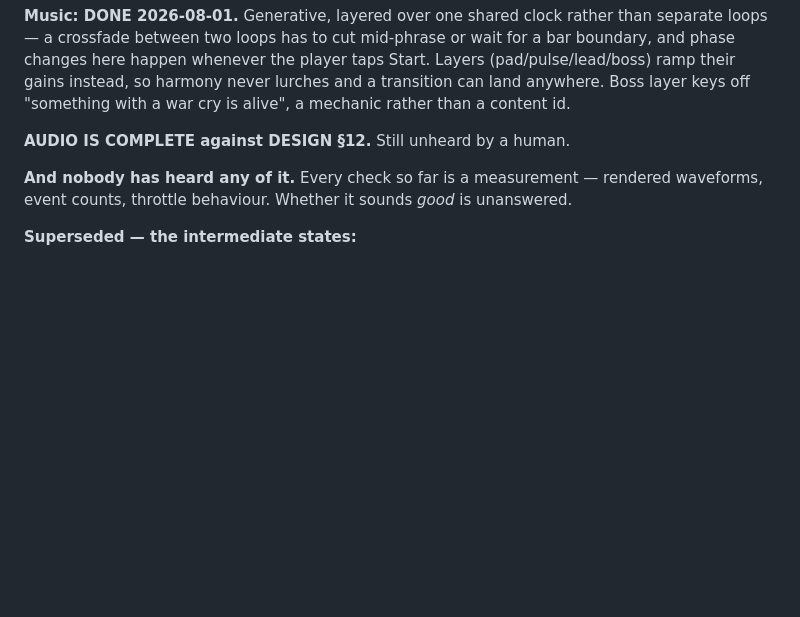
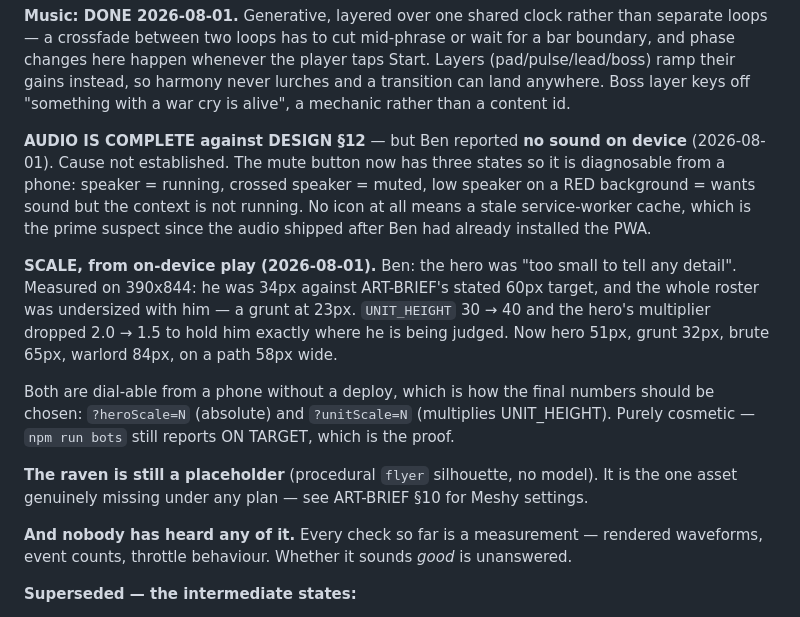
Before and after one commit to benju66/horseloard, a Markdown page: BACKLOG.md, the part around the change. Drawn GitHub-style; blank space fills up the shorter version.

Commit message:
BACKLOG: record the on-device scale and audio findings
Both came from Ben playing on a phone, and neither was reachable by any
measurement I can run: the hero reading as too small to make out, and
no sound at all on device.

Records the numbers behind the scale change, the three-state audio
indicator and what each state means, the two URL params for settling
the final sizes on a phone, and that the raven remains the one asset
genuinely missing under any plan.

Co-Authored-By: Claude Opus 5 <noreply@anthropic.com>

```diff
--- a/BACKLOG.md
+++ b/BACKLOG.md
@@ -36,7 +36,25 @@ boundary, and phase changes here happen whenever the player taps Start. Layers
 can land anywhere. Boss layer keys off "something with a war cry is alive", a mechanic
 rather than a content id.
 
-**AUDIO IS COMPLETE against DESIGN §12.** Still unheard by a human.
+**AUDIO IS COMPLETE against DESIGN §12** — but Ben reported **no sound on device**
+(2026-08-01). Cause not established. The mute button now has three states so it is
+diagnosable from a phone: speaker = running, crossed speaker = muted, low speaker on a
+RED background = wants sound but the context is not running. No icon at all means a
+stale service-worker cache, which is the prime suspect since the audio shipped after
+Ben had already installed the PWA.
+
+**SCALE, from on-device play (2026-08-01).** Ben: the hero was "too small to tell any
+detail". Measured on 390x844: he was 34px against ART-BRIEF's stated 60px target, and
+the whole roster was undersized with him — a grunt at 23px. `UNIT_HEIGHT` 30 → 40 and
+the hero's multiplier dropped 2.0 → 1.5 to hold him exactly where he is being judged.
+Now hero 51px, grunt 32px, brute 65px, warlord 84px, on a path 58px wide.
+
+Both are dial-able from a phone without a deploy, which is how the final numbers should
+be chosen: `?heroScale=N` (absolute) and `?unitScale=N` (multiplies UNIT_HEIGHT).
+Purely cosmetic — `npm run bots` still reports ON TARGET, which is the proof.
+
+**The raven is still a placeholder** (procedural `flyer` silhouette, no model). It is
+the one asset genuinely missing under any plan — see ART-BRIEF §10 for Meshy settings.
 
 **And nobody has heard any of it.** Every check so far is a measurement — rendered
 waveforms, event counts, throttle behaviour. Whether it sounds *good* is unanswered.
```
